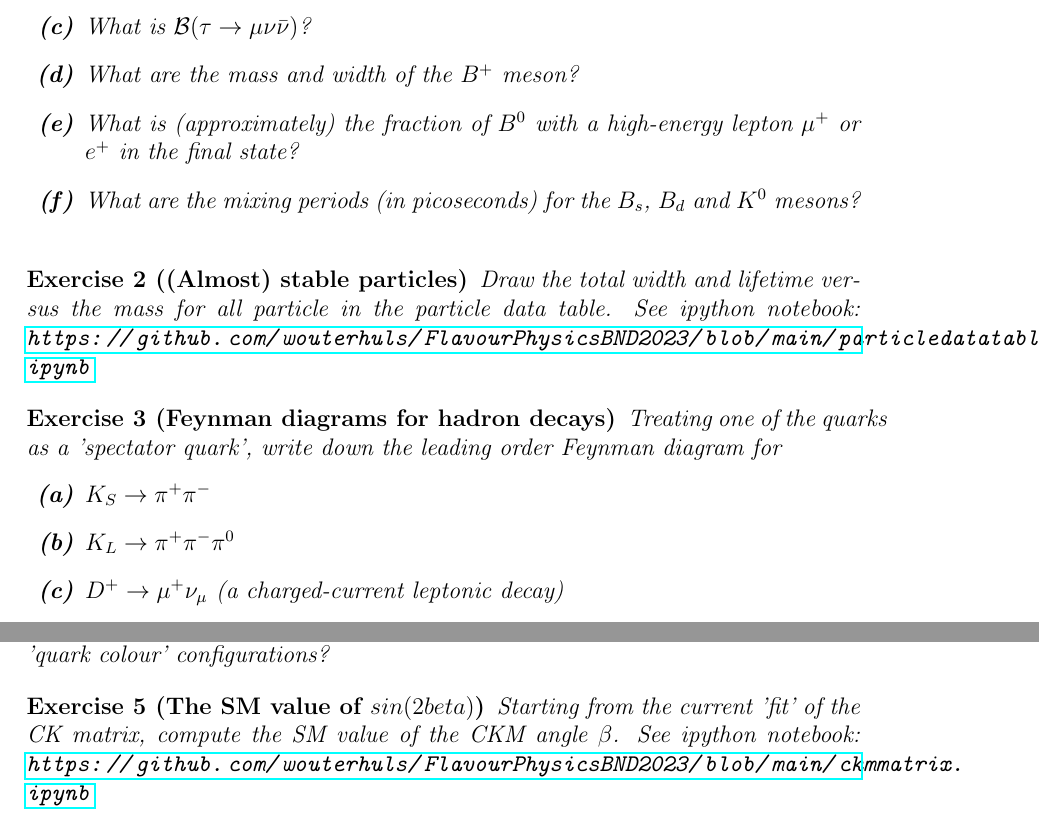
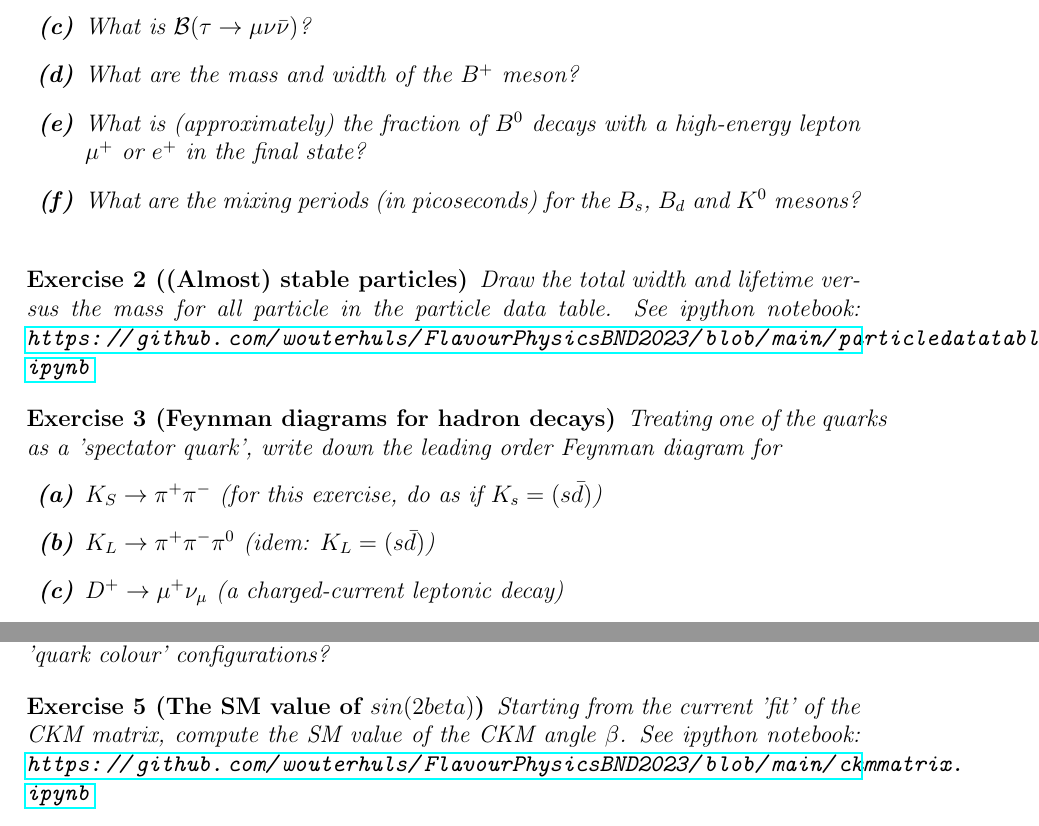
Before and after one commit to wouterhuls/FlavourPhysicsBND2023, a LaTeX problem sheet (latex/exercises.tex): two parts of page 1 of 3, joined at a grey line, cut so that both start at the same text. Compiled offline with pdfLaTeX.

Commit message:
update exercises

```diff
--- a/latex/exercises.tex
+++ b/latex/exercises.tex
@@ -29,7 +29,7 @@
   \item What are the component quarks of the $\Lambda$ baryon? What is its spin?
   \item What is $\Br{\tau \to \mu \nu \bar{\nu}}$?
   \item What are the mass and width of the $B^+$ meson?
-  \item What is (approximately) the fraction of $B^0$ with a high-energy lepton $\mu^+$ or $e^+$ in the final state?
+  \item What is (approximately) the fraction of $B^0$ decays with a high-energy lepton $\mu^+$ or $e^+$ in the final state?
   \item What are the mixing periods (in picoseconds) for the $B_s$, $B_d$ and $K^0$ mesons?
   \end{enumexercise}
 \end{homeworkexercise}
@@ -42,8 +42,8 @@
 \begin{homeworkexercise}[Feynman diagrams for hadron decays]
   Treating one of the quarks as a 'spectator quark', write down the leading order Feynman diagram for
   \begin{enumexercise}
-  \item $K_S \to \pi^+ \pi^-$
-  \item $K_L \to \pi^+ \pi^- \pi^0$
+  \item $K_S \to \pi^+ \pi^-$ (for this exercise, do as if $K_s = (s\bar{d})$)
+  \item $K_L \to \pi^+ \pi^- \pi^0$ (idem: $K_L = (s\bar{d})$)
   \item $D^+ \to \mu^+ \nu_\mu$ (a charged-current leptonic decay)
   \item $B^0 \to \mu^+ \mu^-$ (a neutral current leptonic decay)
   \item $B^- \to D^0 \mu^- \bar{\nu_\mu}$ (a semi-leptonic decay)
@@ -58,7 +58,7 @@
 \end{homeworkexercise}
 
 \begin{homeworkexercise}[The SM value of $sin(2beta)$]
-  Starting from the current 'fit' of the CK matrix, compute the SM value of the CKM angle $\beta$.
+  Starting from the current 'fit' of the CKM matrix, compute the SM value of the CKM angle $\beta$.
   See ipython notebook: \nbexercise{ckmmatrix.ipynb}
 \end{homeworkexercise}
 
```
Also changed, not shown: latex/exercises.pdf.
